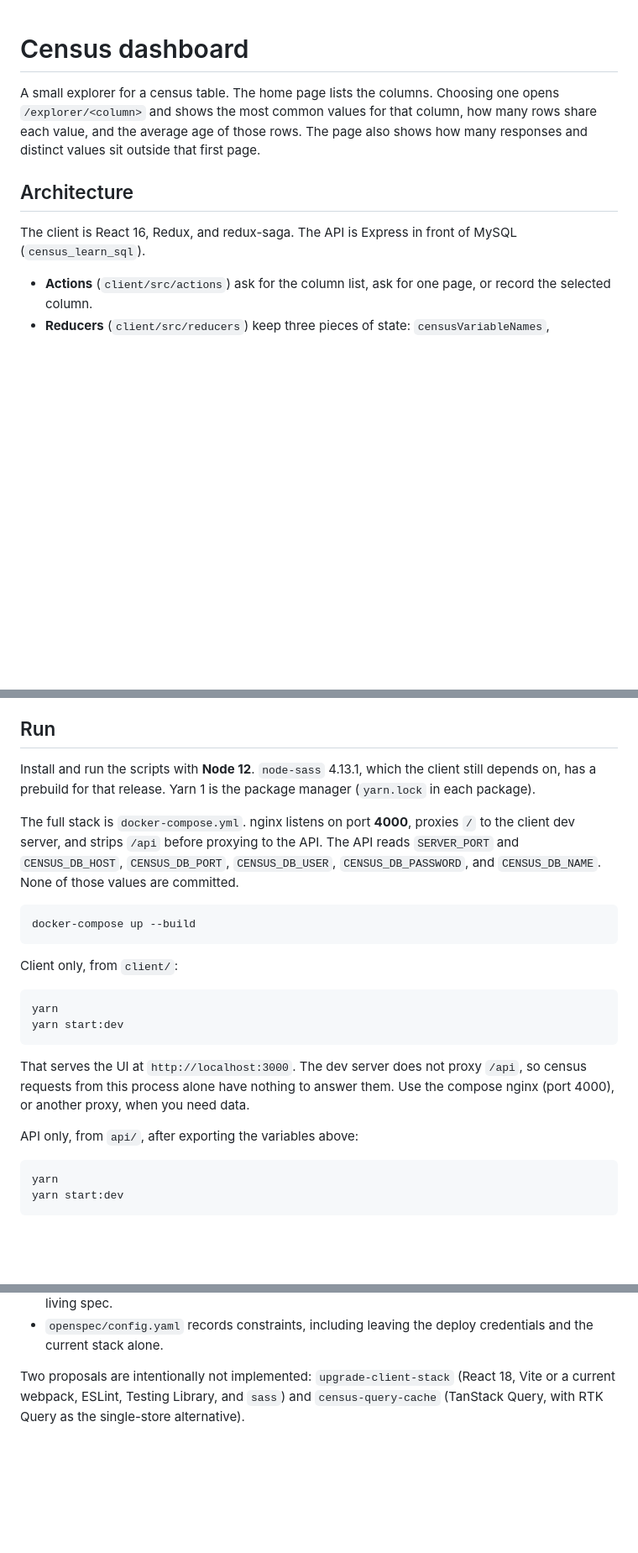
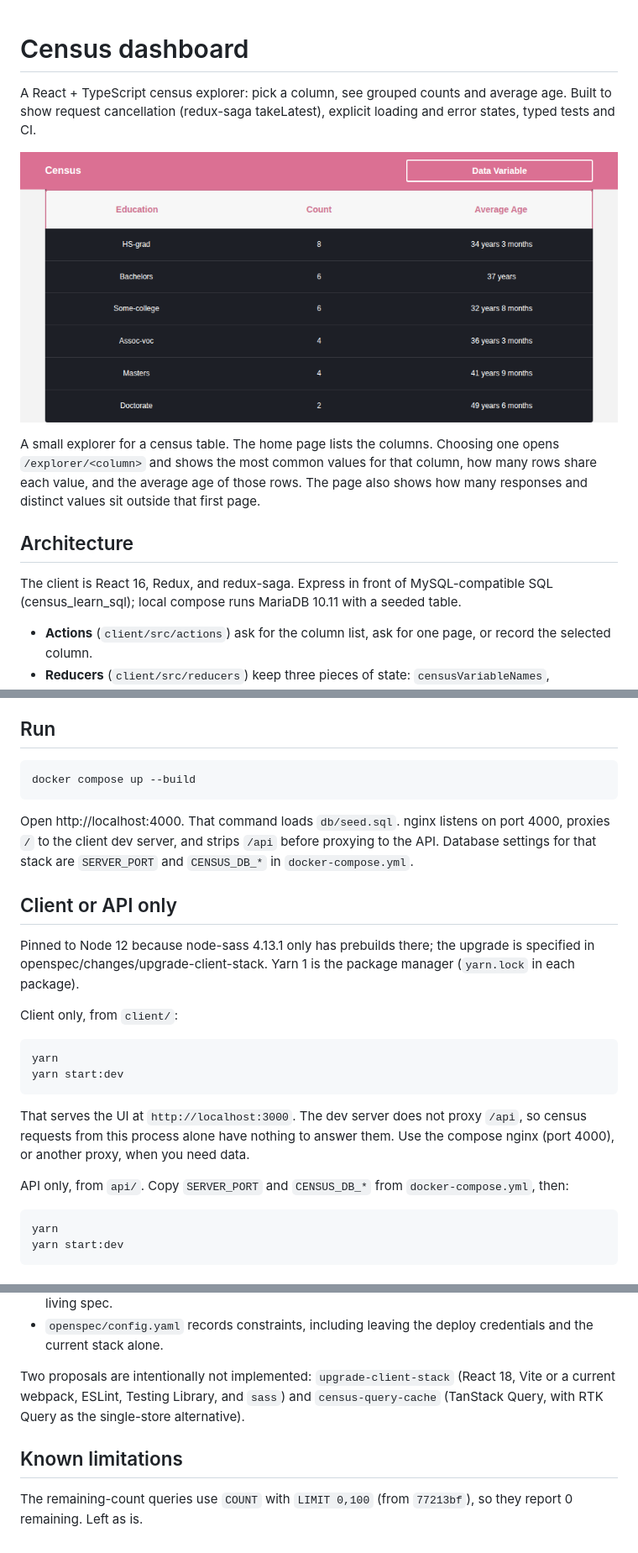
Before and after one commit to pedrorio/dashboard, a Markdown page: README.md, 3 parts joined by grey strips. Shown at 84% size. GitHub-like rendering; pictures changed too: docs/explorer-seed.png (added); blank space fills up the shorter version.

````diff
--- a/README.md
+++ b/README.md
@@ -1,10 +1,14 @@
 # Census dashboard
+
+A React + TypeScript census explorer: pick a column, see grouped counts and average age. Built to show request cancellation (redux-saga takeLatest), explicit loading and error states, typed tests and CI.
+
+![Explorer showing the education column with count and average age per group](docs/explorer-seed.png)
 
 A small explorer for a census table. The home page lists the columns. Choosing one opens `/explorer/<column>` and shows the most common values for that column, how many rows share each value, and the average age of those rows. The page also shows how many responses and distinct values sit outside that first page.
 
 ## Architecture
 
-The client is React 16, Redux, and redux-saga. The API is Express in front of MySQL (`census_learn_sql`).
+The client is React 16, Redux, and redux-saga. Express in front of MySQL-compatible SQL (census_learn_sql); local compose runs MariaDB 10.11 with a seeded table.
 
 - **Actions** (`client/src/actions`) ask for the column list, ask for one page, or record the selected column.
 - **Reducers** (`client/src/reducers`) keep three pieces of state: `censusVariableNames`, `activeCensusVariable`, and `censusPaginatedData` (rows, remaining counts, page number, and `idle` / `loading` / `success` / `error`).
@@ -15,13 +19,15 @@ The URL is the selected column. `/` renders the column cards. `/explorer/:variab
 
 ## Run
 
-Install and run the scripts with **Node 12**. `node-sass` 4.13.1, which the client still depends on, has a prebuild for that release. Yarn 1 is the package manager (`yarn.lock` in each package).
+```bash
+docker compose up --build
+```
 
-The full stack is `docker-compose.yml`. nginx listens on port **4000**, proxies `/` to the client dev server, and strips `/api` before proxying to the API. The API reads `SERVER_PORT` and `CENSUS_DB_HOST`, `CENSUS_DB_PORT`, `CENSUS_DB_USER`, `CENSUS_DB_PASSWORD`, and `CENSUS_DB_NAME`. None of those values are committed.
+Open http://localhost:4000. That command loads `db/seed.sql`. nginx listens on port 4000, proxies `/` to the client dev server, and strips `/api` before proxying to the API. Database settings for that stack are `SERVER_PORT` and `CENSUS_DB_*` in `docker-compose.yml`.
 
-```bash
-docker-compose up --build
-```
+## Client or API only
+
+Pinned to Node 12 because node-sass 4.13.1 only has prebuilds there; the upgrade is specified in openspec/changes/upgrade-client-stack. Yarn 1 is the package manager (`yarn.lock` in each package).
 
 Client only, from `client/`:
 
@@ -32,7 +38,7 @@ yarn start:dev
 
 That serves the UI at `http://localhost:3000`. The dev server does not proxy `/api`, so census requests from this process alone have nothing to answer them. Use the compose nginx (port 4000), or another proxy, when you need data.
 
-API only, from `api/`, after exporting the variables above:
+API only, from `api/`. Copy `SERVER_PORT` and `CENSUS_DB_*` from `docker-compose.yml`, then:
 
 ```bash
 yarn
@@ -68,3 +74,7 @@ Behaviour is specified with [OpenSpec](https://github.com/Fission-AI/OpenSpec).
 - `openspec/config.yaml` records constraints, including leaving the deploy credentials and the current stack alone.
 
 Two proposals are intentionally not implemented: `upgrade-client-stack` (React 18, Vite or a current webpack, ESLint, Testing Library, and `sass`) and `census-query-cache` (TanStack Query, with RTK Query as the single-store alternative).
+
+## Known limitations
+
+The remaining-count queries use `COUNT` with `LIMIT 0,100` (from `77213bf`), so they report 0 remaining. Left as is.
````
Also changed, not shown: 18 other files.
